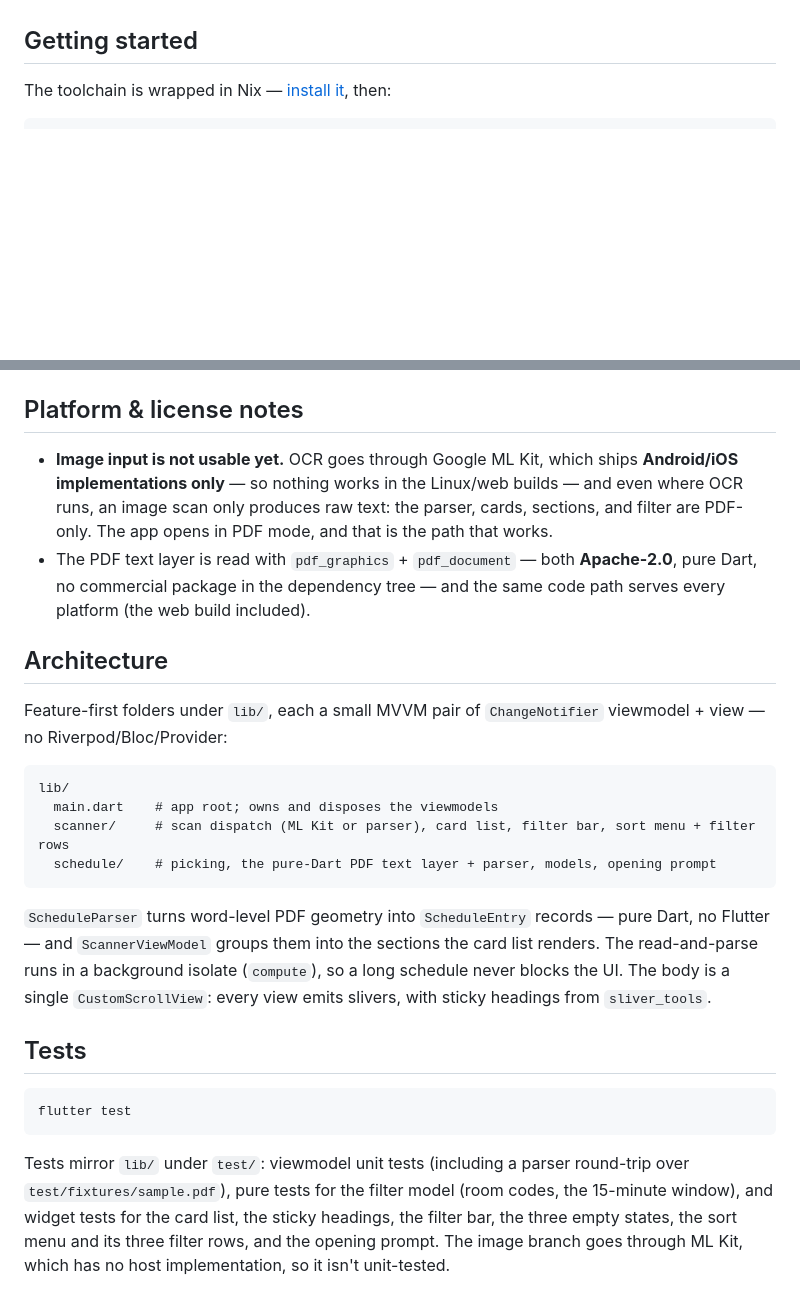
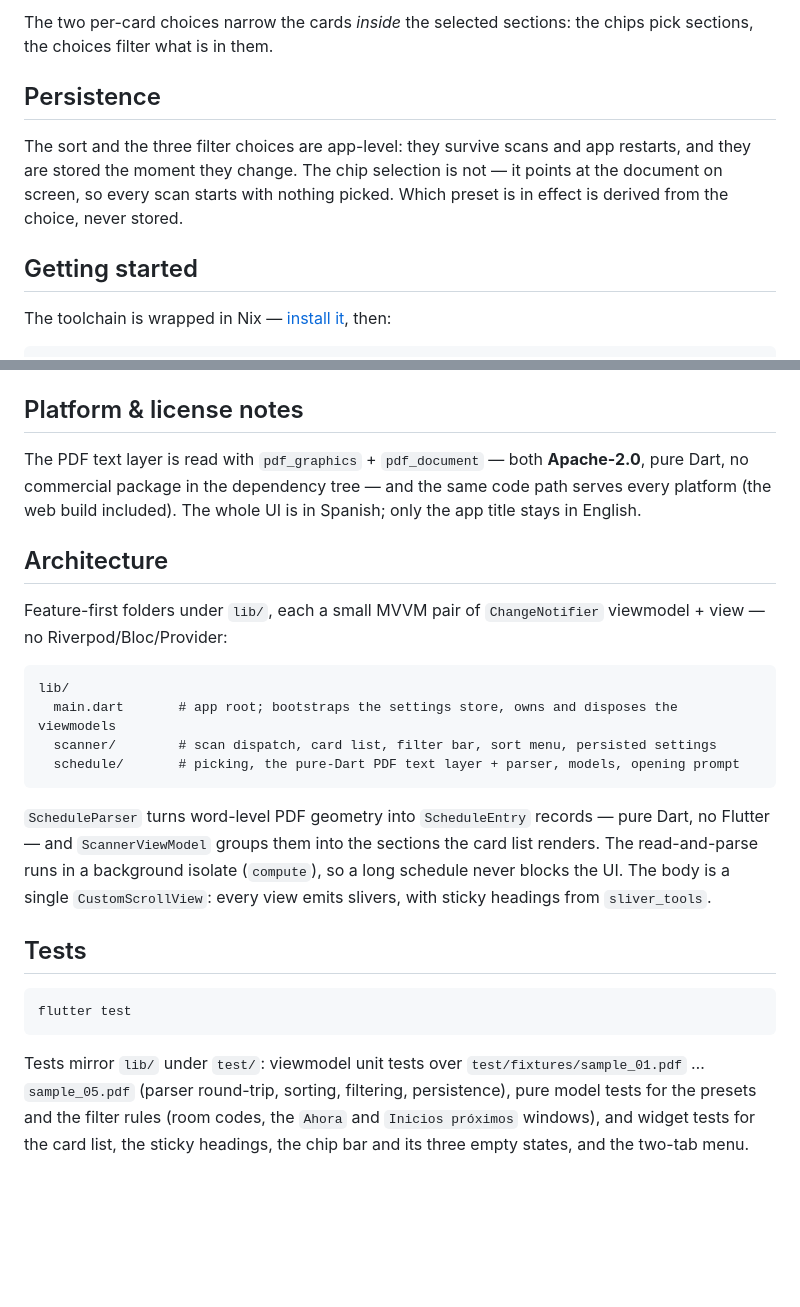
Before and after one commit to MateoTVara/sched_scan, a Markdown page: README.md, 2 parts joined by grey strips. Rendered like a GitHub page; blank space fills up the shorter version.

Commit message:
docs: rewrite READMEs for the preset menu

````diff
--- a/README.md
+++ b/README.md
@@ -53,3 +82,12 @@ toggle sits in the AppBar for the day image input works.
+The two per-card choices narrow the cards *inside* the selected sections: the
+chips pick sections, the choices filter what is in them.
+
+## Persistence
+
+The sort and the three filter choices are app-level: they survive scans and app
+restarts, and they are stored the moment they change. The chip selection is not
+— it points at the document on screen, so every scan starts with nothing picked.
+Which preset is in effect is derived from the choice, never stored.
 
 ## Getting started
 
@@ -103,14 +141,10 @@ Nix build uses a stale dependency set. `just add`, `just check`, and
 
 ## Platform & license notes
 
-- **Image input is not usable yet.** OCR goes through Google ML Kit, which
-  ships **Android/iOS implementations only** — so nothing works in the
-  Linux/web builds — and even where OCR runs, an image scan only produces
-  raw text: the parser, cards, sections, and filter are PDF-only. The app
-  opens in PDF mode, and that is the path that works.
-- The PDF text layer is read with `pdf_graphics` + `pdf_document` — both
-  **Apache-2.0**, pure Dart, no commercial package in the dependency tree —
-  and the same code path serves every platform (the web build included).
+The PDF text layer is read with `pdf_graphics` + `pdf_document` — both
+**Apache-2.0**, pure Dart, no commercial package in the dependency tree — and
+the same code path serves every platform (the web build included). The whole UI
+is in Spanish; only the app title stays in English.
 
 ## Architecture
 
@@ -119,9 +153,9 @@ viewmodel + view — no Riverpod/Bloc/Provider:
 
 ```
 lib/
-  main.dart    # app root; owns and disposes the viewmodels
-  scanner/     # scan dispatch (ML Kit or parser), card list, filter bar, sort menu + filter rows
-  schedule/    # picking, the pure-Dart PDF text layer + parser, models, opening prompt
+  main.dart       # app root; bootstraps the settings store, owns and disposes the viewmodels
+  scanner/        # scan dispatch, card list, filter bar, sort menu, persisted settings
+  schedule/       # picking, the pure-Dart PDF text layer + parser, models, opening prompt
 ```
 
 `ScheduleParser` turns word-level PDF geometry into `ScheduleEntry` records —
@@ -137,10 +171,9 @@ the card list renders. The read-and-parse runs in a background isolate
 flutter test
 ```
 
-Tests mirror `lib/` under `test/`: viewmodel unit tests (including a parser
-round-trip over `test/fixtures/sample.pdf`), pure tests for the filter model
-(room codes, the 15-minute window), and widget tests for the card
-list, the sticky headings, the filter bar, the three empty states, the sort
-menu and its three filter rows, and the opening prompt. The image branch goes
-through ML Kit, which has
-no host implementation, so it isn't unit-tested.
+Tests mirror `lib/` under `test/`: viewmodel unit tests over
+`test/fixtures/sample_01.pdf` … `sample_05.pdf` (parser round-trip, sorting,
+filtering, persistence), pure model tests for the presets and the filter rules
+(room codes, the `Ahora` and `Inicios próximos` windows), and widget tests for
+the card list, the sticky headings, the chip bar and its three empty states,
+and the two-tab menu.
````
Also changed, not shown: other parts of README.md (+71 -42 lines), README.es.md (+102 -75 lines).
